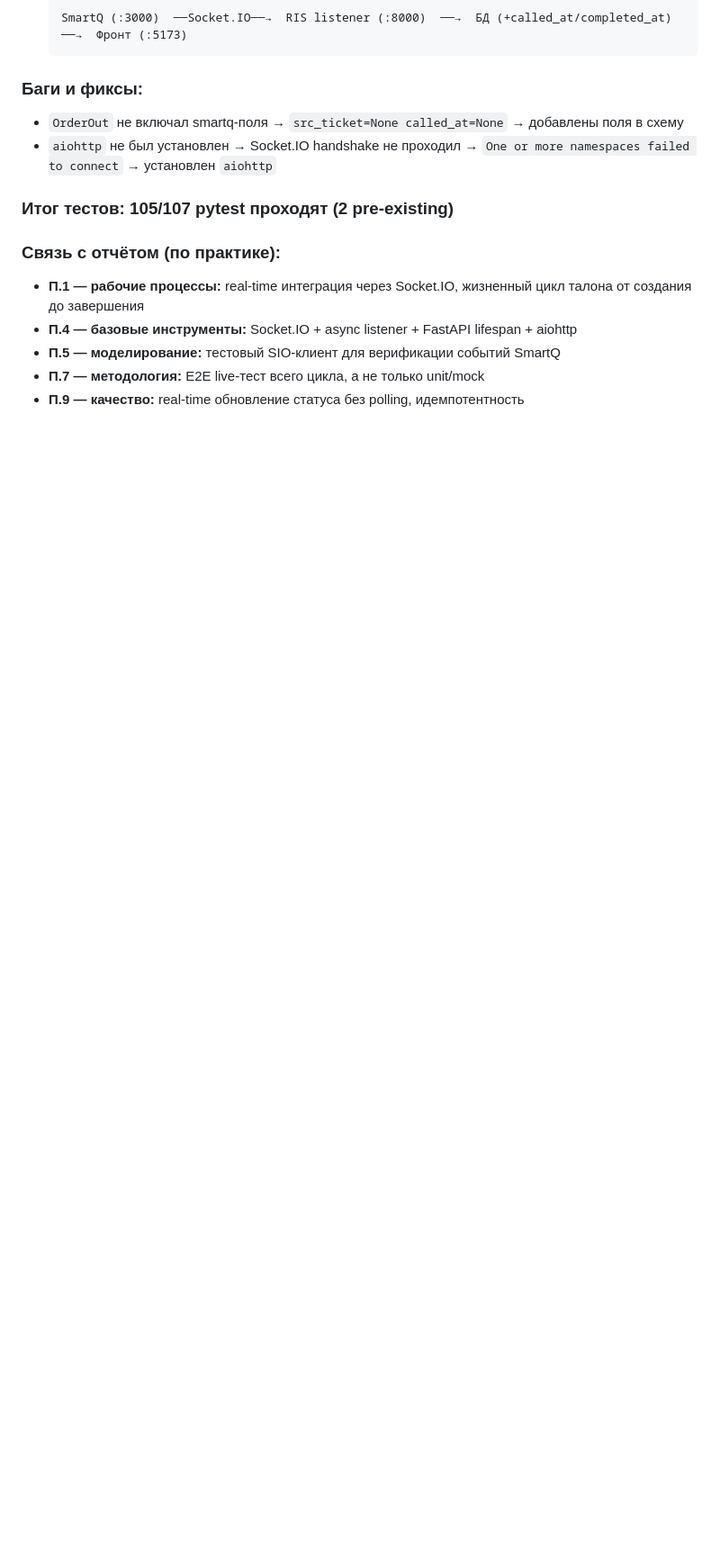
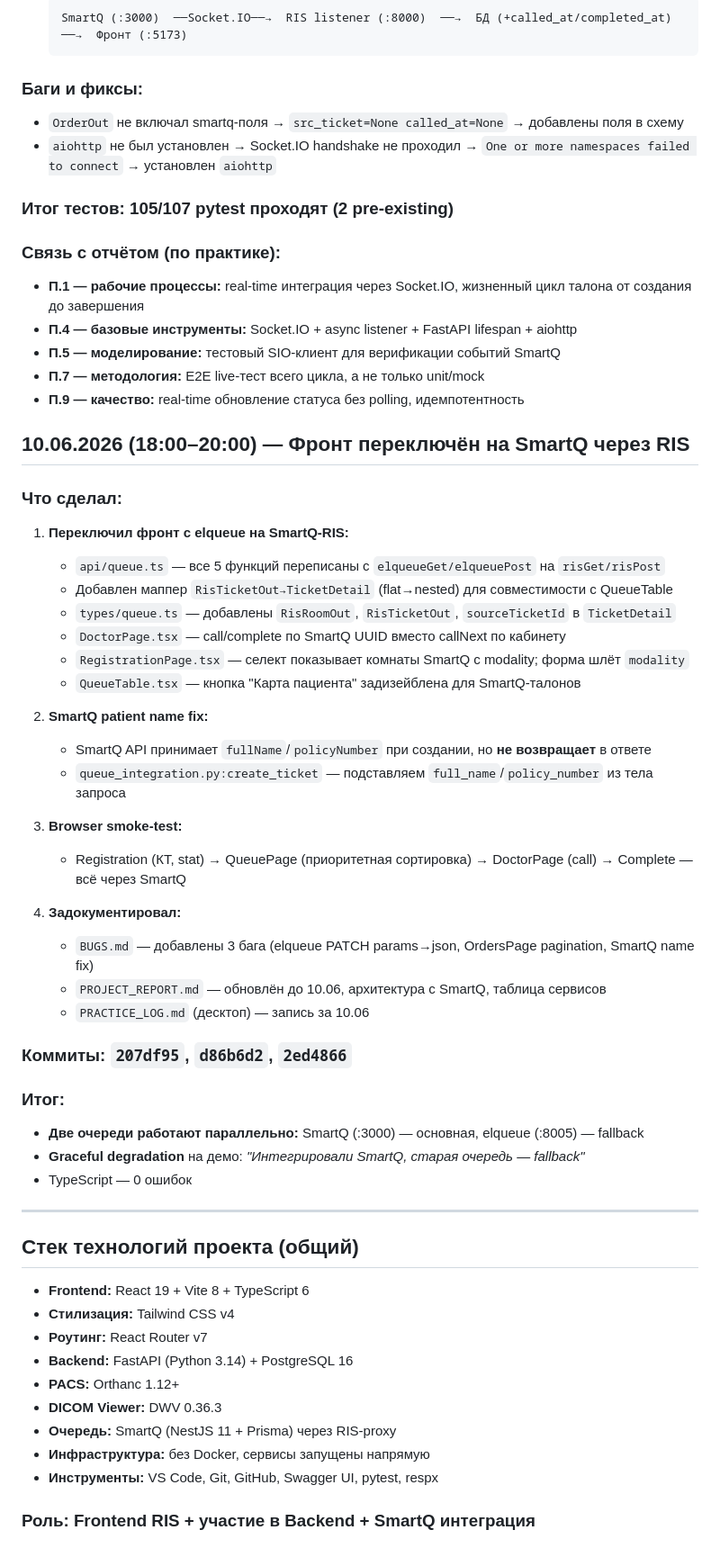
Before and after one commit to MaxSC2/Make-nAppointment, a Markdown page: PRACTICE_LOG.md, the part around the change. Shown at 90% size. Rendered like a GitHub page; blank space fills up the shorter version.

Commit message:
docs(PRACTICE_LOG): add project tech stack summary

```diff
--- a/PRACTICE_LOG.md
+++ b/PRACTICE_LOG.md
@@ -1205,3 +1205,49 @@ tests/ ... (все) ... 64 passed, 6 warnings in 28.15s
 - **П.5 — моделирование:** тестовый SIO-клиент для верификации событий SmartQ
 - **П.7 — методология:** E2E live-тест всего цикла, а не только unit/mock
 - **П.9 — качество:** real-time обновление статуса без polling, идемпотентность
+
+## 10.06.2026 (18:00–20:00) — Фронт переключён на SmartQ через RIS
+
+### Что сделал:
+1. **Переключил фронт с elqueue на SmartQ-RIS:**
+   - `api/queue.ts` — все 5 функций переписаны с `elqueueGet/elqueuePost` на `risGet/risPost`
+   - Добавлен маппер `RisTicketOut→TicketDetail` (flat→nested) для совместимости с QueueTable
+   - `types/queue.ts` — добавлены `RisRoomOut`, `RisTicketOut`, `sourceTicketId` в `TicketDetail`
+   - `DoctorPage.tsx` — call/complete по SmartQ UUID вместо callNext по кабинету
+   - `RegistrationPage.tsx` — селект показывает комнаты SmartQ с modality; форма шлёт `modality`
+   - `QueueTable.tsx` — кнопка "Карта пациента" задизейблена для SmartQ-талонов
+
+2. **SmartQ patient name fix:**
+   - SmartQ API принимает `fullName`/`policyNumber` при создании, но **не возвращает** в ответе
+   - `queue_integration.py:create_ticket` — подставляем `full_name`/`policy_number` из тела запроса
+
+3. **Browser smoke-test:**
+   - Registration (КТ, stat) → QueuePage (приоритетная сортировка) → DoctorPage (call) → Complete — всё через SmartQ
+
+4. **Задокументировал:**
+   - `BUGS.md` — добавлены 3 бага (elqueue PATCH params→json, OrdersPage pagination, SmartQ name fix)
+   - `PROJECT_REPORT.md` — обновлён до 10.06, архитектура с SmartQ, таблица сервисов
+   - `PRACTICE_LOG.md` (десктоп) — запись за 10.06
+
+### Коммиты: `207df95`, `d86b6d2`, `2ed4866`
+
+### Итог:
+- **Две очереди работают параллельно:** SmartQ (:3000) — основная, elqueue (:8005) — fallback
+- **Graceful degradation** на демо: *"Интегрировали SmartQ, старая очередь — fallback"*
+- TypeScript — 0 ошибок
+
+---
+
+## Стек технологий проекта (общий)
+
+- **Frontend:** React 19 + Vite 8 + TypeScript 6
+- **Стилизация:** Tailwind CSS v4
+- **Роутинг:** React Router v7
+- **Backend:** FastAPI (Python 3.14) + PostgreSQL 16
+- **PACS:** Orthanc 1.12+
+- **DICOM Viewer:** DWV 0.36.3
+- **Очередь:** SmartQ (NestJS 11 + Prisma) через RIS-proxy
+- **Инфраструктура:** без Docker, сервисы запущены напрямую
+- **Инструменты:** VS Code, Git, GitHub, Swagger UI, pytest, respx
+
+### Роль: Frontend RIS + участие в Backend + SmartQ интеграция
```
